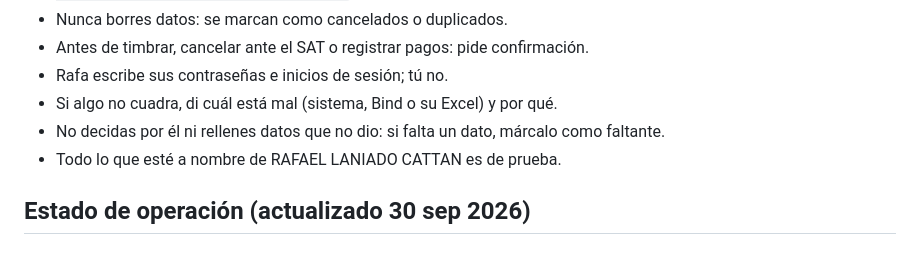
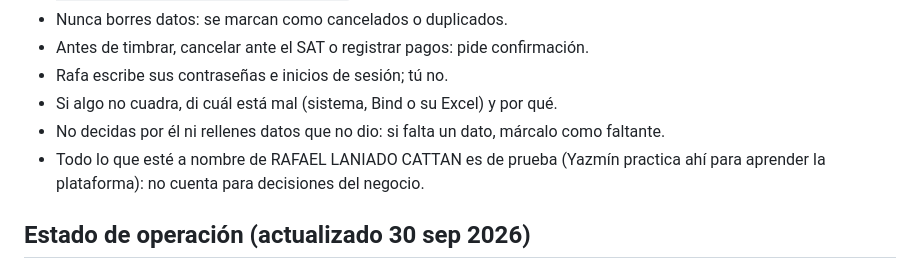
Before and after one commit to rlc-hash/nun-erp, a Markdown page: CLAUDE.md, the part around the change. Drawn GitHub-style.

Commit message:
CLAUDE.md: documentos de Rafael Laniado = práctica de Yazmín
Co-Authored-By: Claude Opus 5.5 <noreply@anthropic.com>
Claude-Session: https://claude.ai/code/session_015gfKRuw9fZJxLsfm7Htomb

```diff
--- a/CLAUDE.md
+++ b/CLAUDE.md
@@ -14,7 +14,7 @@ Este repo puede ser público: no escribas aquí datos de clientes, montos, RFC n
 - Rafa escribe sus contraseñas e inicios de sesión; tú no.
 - Si algo no cuadra, di cuál está mal (sistema, Bind o su Excel) y por qué.
 - No decidas por él ni rellenes datos que no dio: si falta un dato, márcalo como faltante.
-- Todo lo que esté a nombre de RAFAEL LANIADO CATTAN es de prueba.
+- Todo lo que esté a nombre de RAFAEL LANIADO CATTAN es de prueba (Yazmín practica ahí para aprender la plataforma): no cuenta para decisiones del negocio.
 
 ## Estado de operación (actualizado 30 sep 2026)
 - **Bind ya NO se usa desde el 29 sep 2026** (`NUN_BIND_APAGADO` en index.html). Todo se captura en NUN; lo que vino de Bind
```
